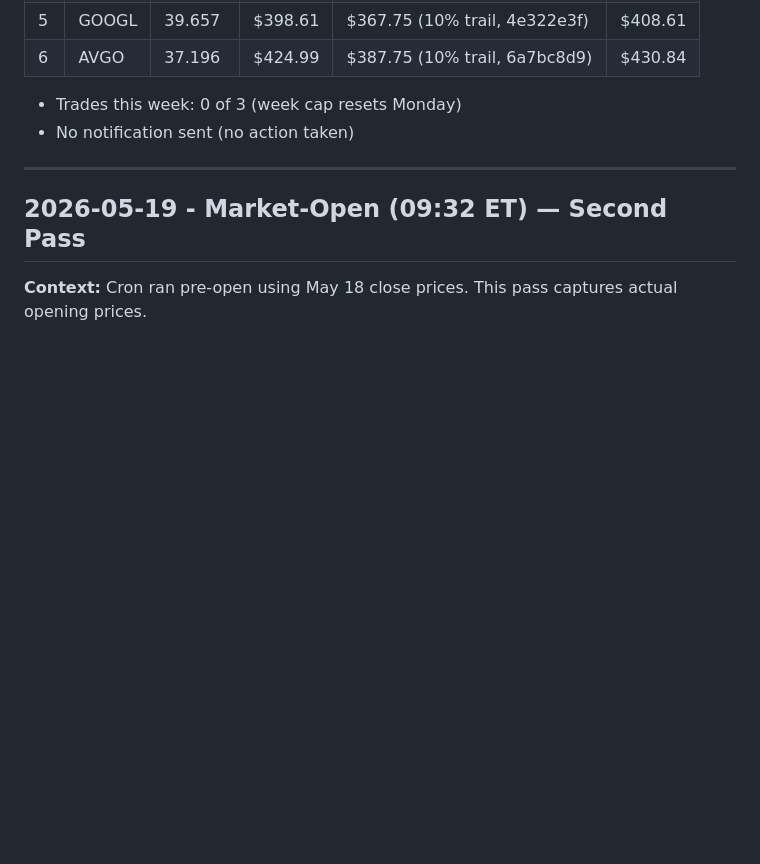
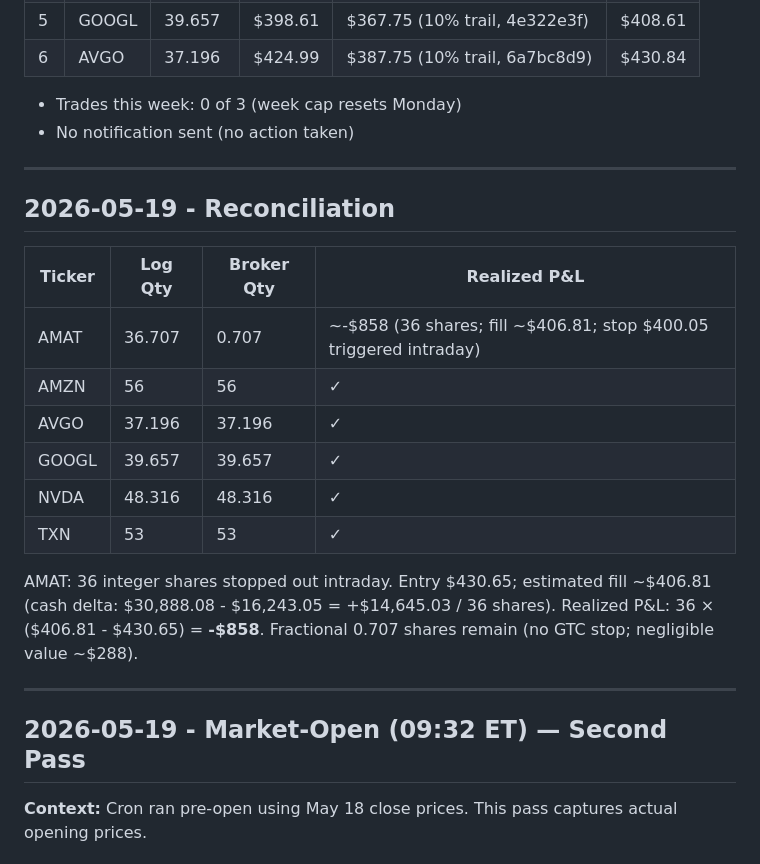
Before and after one commit to markutelis1996/trading-bot, a Markdown page: memory/trade-log.md, the part around one of its changes. Rendered like a GitHub page; blank space fills up the shorter version.

```diff
--- a/memory/trade-log.md
+++ b/memory/trade-log.md
@@ -1886,6 +1886,21 @@ None. No cuts, no stop changes, no new entries.
 
 ---
 
+## 2026-05-19 - Reconciliation
+
+| Ticker | Log Qty | Broker Qty | Realized P&L |
+|--------|---------|------------|--------------|
+| AMAT | 36.707 | 0.707 | ~-$858 (36 shares; fill ~$406.81; stop $400.05 triggered intraday) |
+| AMZN | 56 | 56 | ✓ |
+| AVGO | 37.196 | 37.196 | ✓ |
+| GOOGL | 39.657 | 39.657 | ✓ |
+| NVDA | 48.316 | 48.316 | ✓ |
+| TXN | 53 | 53 | ✓ |
+
+AMAT: 36 integer shares stopped out intraday. Entry $430.65; estimated fill ~$406.81 (cash delta: $30,888.08 - $16,243.05 = +$14,645.03 / 36 shares). Realized P&L: 36 × ($406.81 - $430.65) = **-$858**. Fractional 0.707 shares remain (no GTC stop; negligible value ~$288).
+
+---
+
 ## 2026-05-19 - Market-Open (09:32 ET) — Second Pass
 
 **Context:** Cron ran pre-open using May 18 close prices. This pass captures actual opening prices.
```
Also changed, not shown: other parts of memory/trade-log.md (+17 -0 lines).
